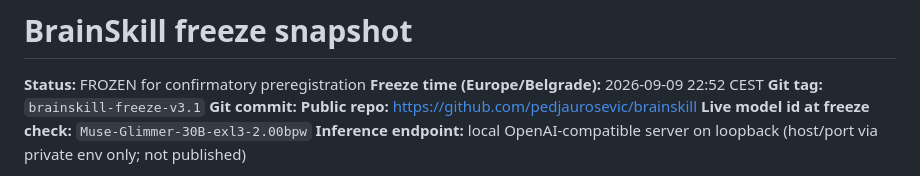
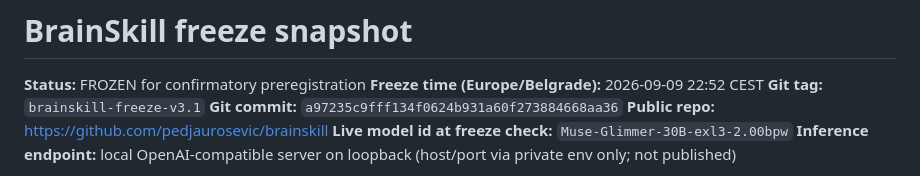
Before and after one commit to pedjaurosevic/brainskill, a Markdown page: FREEZE.md, the part around the change. Rendered like a GitHub page.

Commit message:
Fix empty git commit field in FREEZE.md

```diff
--- a/FREEZE.md
+++ b/FREEZE.md
@@ -3,7 +3,7 @@
 **Status:** FROZEN for confirmatory preregistration
 **Freeze time (Europe/Belgrade):** 2026-09-09 22:52 CEST
 **Git tag:** `brainskill-freeze-v3.1`
-**Git commit:**
+**Git commit:** `a97235c9fff134f0624b931a60f273884668aa36`
 **Public repo:** https://github.com/pedjaurosevic/brainskill
 **Live model id at freeze check:** `Muse-Glimmer-30B-exl3-2.00bpw`
 **Inference endpoint:** local OpenAI-compatible server on loopback (host/port via private env only; not published)
```
